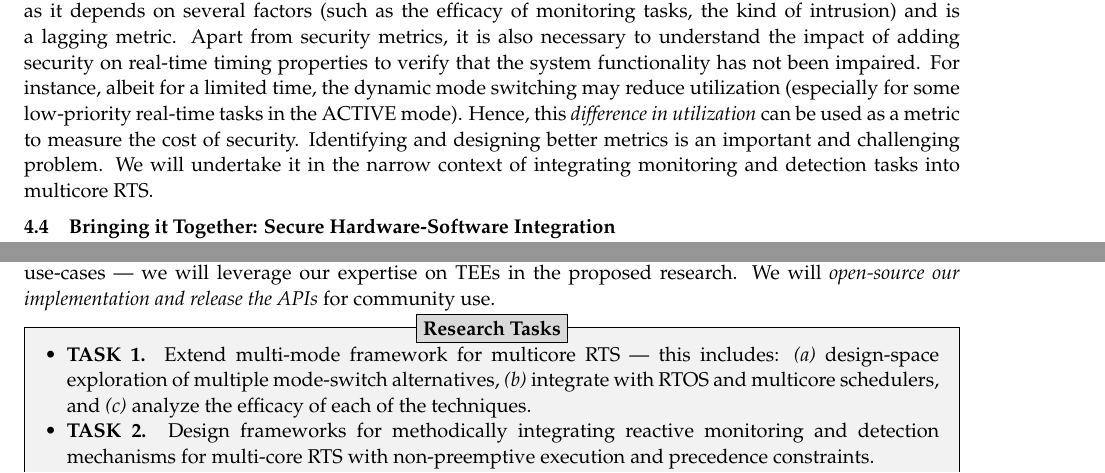
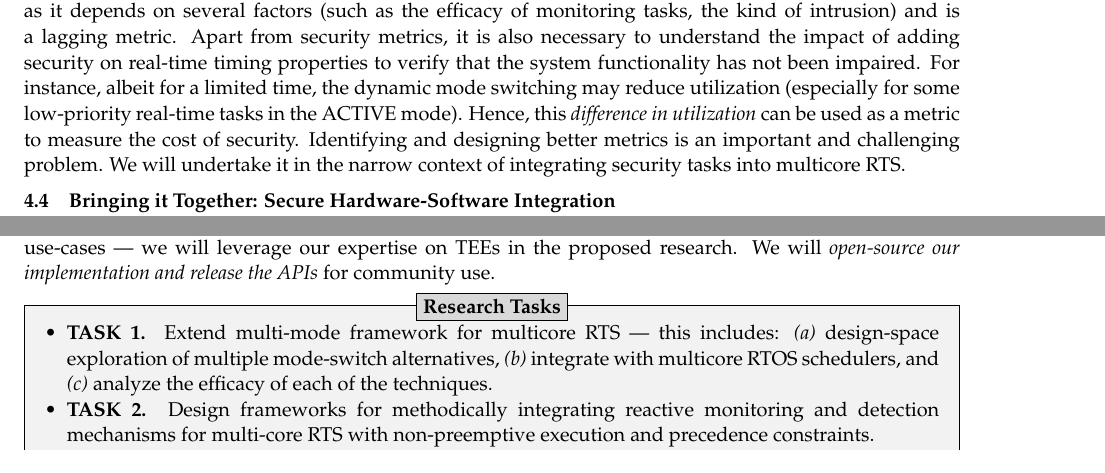
Before and after one commit to mnwrhsn/nsf_crii_2021_rt_security, a LaTeX document (main_nsf_crii_2021.tex, which reads project_description/proposed_work.tex): two parts of pages 9 and 10 of 25, joined at a grey line, cut so that both start at the same text. Compiled offline with pdfLaTeX.

Commit message:
minor. fix page limit issue.

```diff
--- a/project_description/proposed_work.tex
+++ b/project_description/proposed_work.tex
@@ -60,7 +60,10 @@ period adaptation. But how do we know that this trade-off framework works well i
 practice? How do we know the efficient design choices (say  core-to-task assign strategy)? What are the \textit{right metrics}
 to measure the performance of the multicore system? We need a way to measure the system
 performance and a systematic way of exploring the design-space.    While \textit{time-to-detect} is a valuable metric, it is hard to quantify comprehensively as it depends on several factors (such as the efficacy
-of monitoring tasks, the kind of intrusion) and is a lagging metric. Apart from security metrics, it is also necessary to understand the impact of adding security on real-time timing properties to verify that the system functionality has not been impaired.  For instance, albeit for a limited time, the dynamic mode switching may reduce utilization (especially for some low-priority real-time tasks in the ACTIVE mode). Hence, this \textit{difference in utilization} can be used as a metric to measure the cost of security. Identifying and designing better metrics is an important and challenging problem. We will undertake it in the narrow context of integrating monitoring and detection tasks into multicore RTS.
+of monitoring tasks, the kind of intrusion) and is a lagging metric. Apart from security metrics, it is also necessary to understand the impact of adding security on real-time timing properties to verify that the system functionality has not been impaired.  For instance, albeit for a limited time, the dynamic mode switching may reduce utilization (especially for some low-priority real-time tasks in the ACTIVE mode). Hence, this \textit{difference in utilization} can be used as a metric to measure the cost of security. Identifying and designing better metrics is an important and challenging problem.
+ We will undertake it in the narrow context of integrating security tasks into multicore RTS.
+
+%We will undertake it in the narrow context of integrating monitoring and detection tasks into multicore RTS.
 
 
 
@@ -86,7 +89,7 @@ Our schedulability tests, scheduler plugins, and OS-level mechanisms will ensure
 
 
 
-%\vspace*{0.2em}
+\vspace*{0.2em}
 \begin{mdframed}[backgroundcolor=gray!10]
 \vspace{-1.2em}
 \hfill{}\fcolorbox{black}{gray!30}{\bf Research Tasks}\hfill{}
@@ -94,7 +97,7 @@ Our schedulability tests, scheduler plugins, and OS-level mechanisms will ensure
 \begin{itemize}[leftmargin=*]
 	\parskip 0pt
 	\itemsep 0pt
-	\item \rtask Extend multi-mode framework for multicore RTS --- this includes: \ca design-space exploration of multiple mode-switch alternatives, \cb integrate with RTOS and multicore schedulers, and \cc analyze the efficacy of each of the techniques.
+	\item \rtask Extend multi-mode framework for multicore RTS --- this includes: \ca design-space exploration of multiple mode-switch alternatives, \cb integrate with multicore RTOS schedulers, and \cc analyze the efficacy of each of the techniques.
 	\item \rtask Design frameworks for methodically integrating reactive monitoring and detection mechanisms for multi-core RTS with non-preemptive execution and precedence constraints.
 	\item \rtask ~\ca Explore different performance metrics and evaluate their efficacy;~\cb Study whether new metrics can provide additional real-time/security insights.
 %	\item \rtask Blah
```
